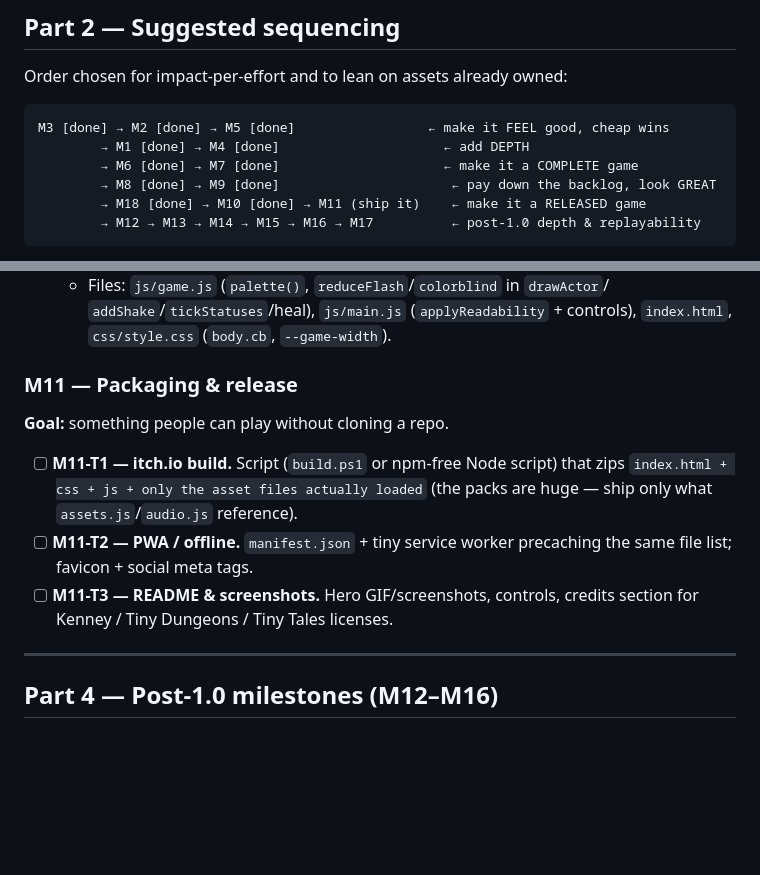
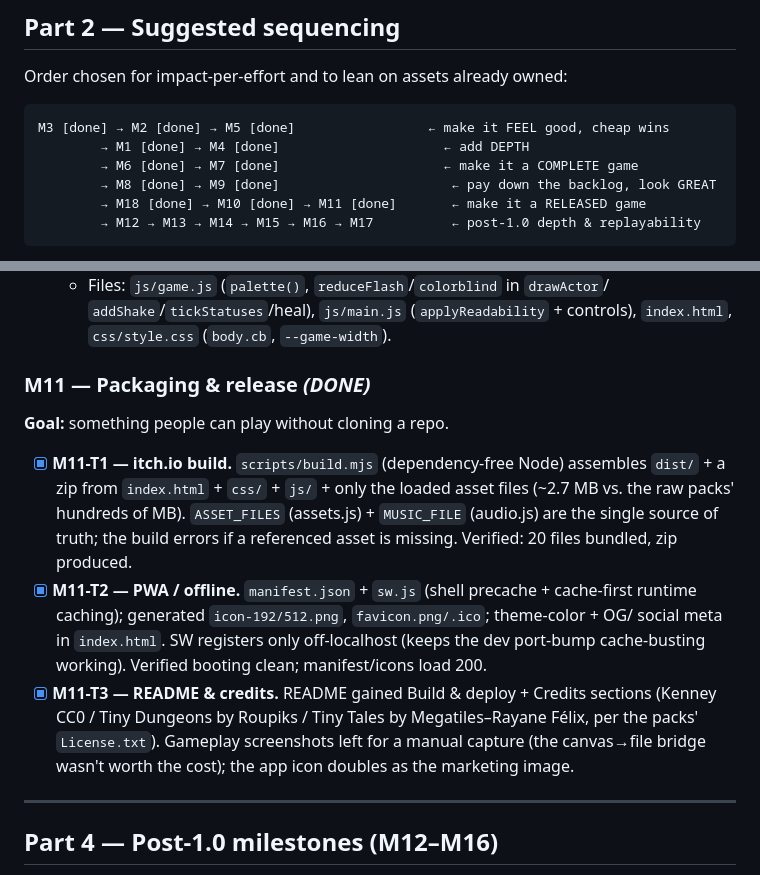
Before and after one commit to skoon/rougelike, a Markdown page: ROADMAP.md, 2 parts joined by grey strips. Rendered like a GitHub page; blank space fills up the shorter version.

````diff
--- a/ROADMAP.md
+++ b/ROADMAP.md
@@ -131,7 +131,7 @@ M3 [done] → M2 [done] → M5 [done]                 ← make it FEEL good, che
         → M1 [done] → M4 [done]                     ← add DEPTH
         → M6 [done] → M7 [done]                     ← make it a COMPLETE game
         → M8 [done] → M9 [done]                      ← pay down the backlog, look GREAT
-        → M18 [done] → M10 [done] → M11 (ship it)    ← make it a RELEASED game
+        → M18 [done] → M10 [done] → M11 [done]       ← make it a RELEASED game
         → M12 → M13 → M14 → M15 → M16 → M17          ← post-1.0 depth & replayability
 ```
 
@@ -487,16 +487,22 @@ screen: animated objects, real NPC sprites, animated monsters.
     `addShake`/`tickStatuses`/heal), `js/main.js` (`applyReadability` + controls),
     `index.html`, `css/style.css` (`body.cb`, `--game-width`).
 
-### M11 — Packaging & release
+### M11 — Packaging & release  *(DONE)*
 **Goal:** something people can play without cloning a repo.
 
-- [ ] **M11-T1 — itch.io build.** Script (`build.ps1` or npm-free Node script) that zips
-  `index.html + css + js + only the asset files actually loaded` (the packs are huge —
-  ship only what `assets.js`/`audio.js` reference).
-- [ ] **M11-T2 — PWA / offline.** `manifest.json` + tiny service worker precaching the
-  same file list; favicon + social meta tags.
-- [ ] **M11-T3 — README & screenshots.** Hero GIF/screenshots, controls, credits section
-  for Kenney / Tiny Dungeons / Tiny Tales licenses.
+- [x] **M11-T1 — itch.io build.** `scripts/build.mjs` (dependency-free Node) assembles
+  `dist/` + a zip from `index.html` + `css/` + `js/` + only the loaded asset files
+  (~2.7 MB vs. the raw packs' hundreds of MB). `ASSET_FILES` (assets.js) + `MUSIC_FILE`
+  (audio.js) are the single source of truth; the build errors if a referenced asset is
+  missing. Verified: 20 files bundled, zip produced.
+- [x] **M11-T2 — PWA / offline.** `manifest.json` + `sw.js` (shell precache + cache-first
+  runtime caching); generated `icon-192/512.png`, `favicon.png/.ico`; theme-color + OG/
+  social meta in `index.html`. SW registers only off-localhost (keeps the dev port-bump
+  cache-busting working). Verified booting clean; manifest/icons load 200.
+- [x] **M11-T3 — README & credits.** README gained Build & deploy + Credits sections
+  (Kenney CC0 / Tiny Dungeons by Roupiks / Tiny Tales by Megatiles–Rayane Félix, per the
+  packs' `License.txt`). Gameplay screenshots left for a manual capture (the canvas→file
+  bridge wasn't worth the cost); the app icon doubles as the marketing image.
 
 ---
 
````
Also changed, not shown: README.md (+33 -0 lines).
